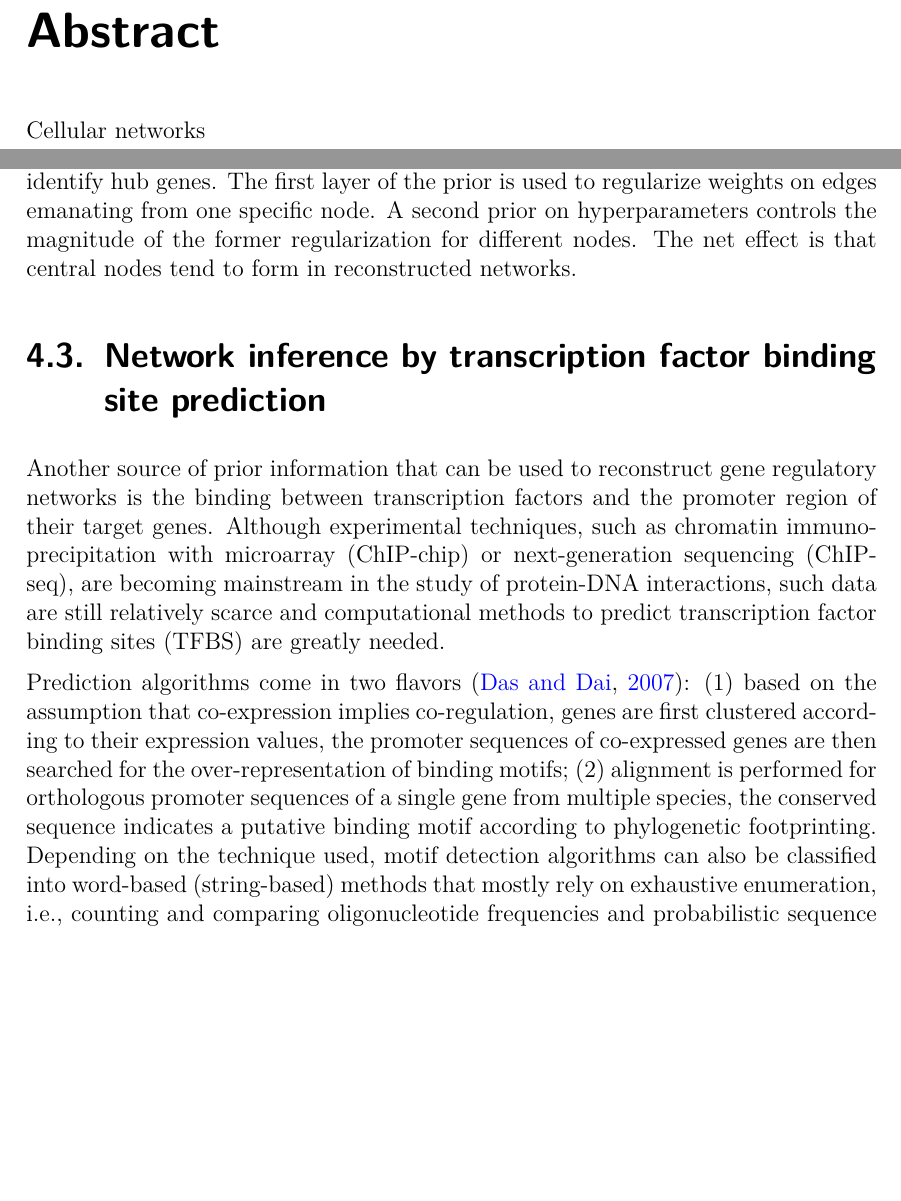
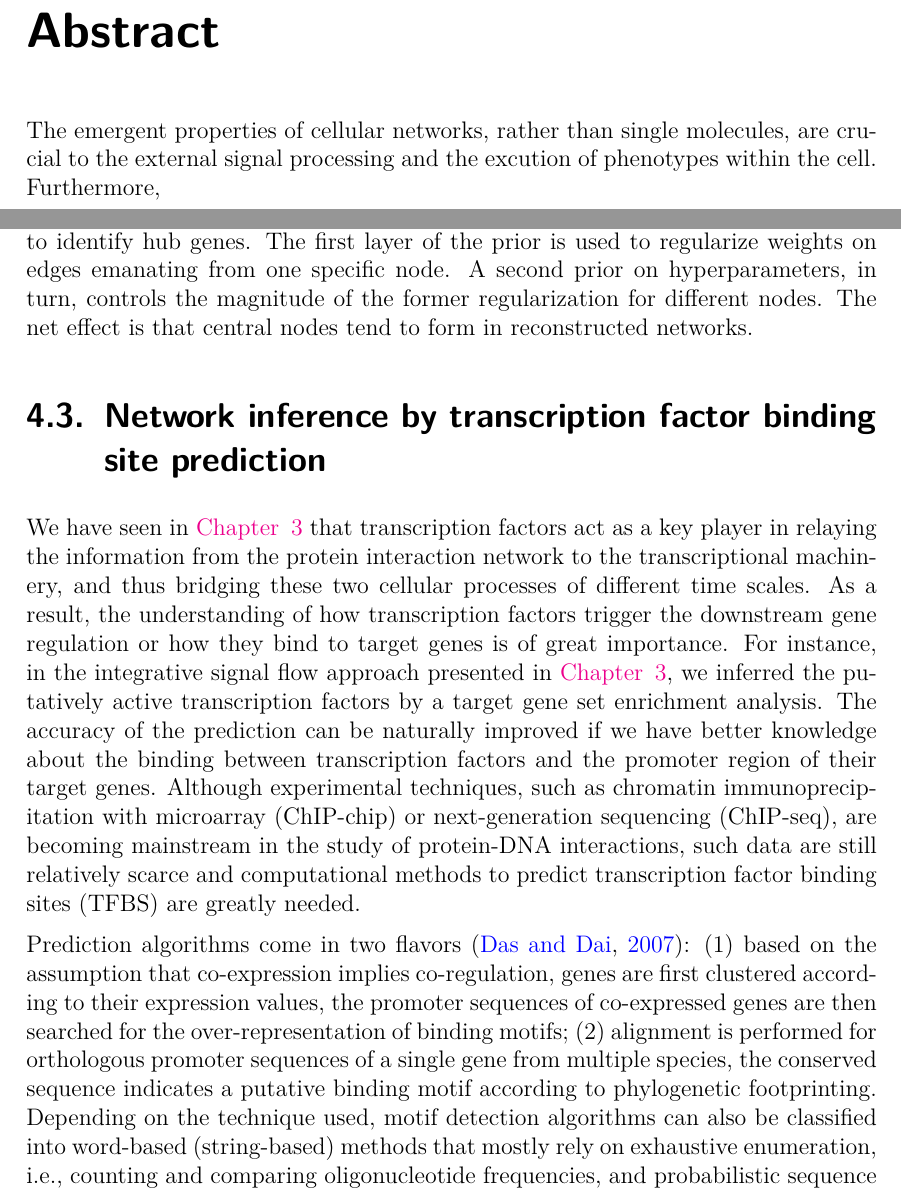
Before and after one commit to jbao/diss, a LaTeX thesis (diss.tex, which reads abstract.tex, discussion/discussion.tex): two parts of pages 10 and 88 of 111, joined at a grey line, cut so that both start at the same text, the shorter picture padded with empty space. Compiled offline with pdfLaTeX.

Commit message:
discussion done

```diff
--- a/abstract.tex
+++ b/abstract.tex
@@ -2,7 +2,9 @@
 
 \addcontentsline{toc}{chapter}{Abstract}
 
-Cellular networks
+The emergent properties of cellular networks, rather than single molecules,
+are crucial to the external signal processing and the excution of phenotypes
+within the cell. Furthermore,
 
 \chapter*{Zusammenfassung}
 
--- a/discussion/discussion.tex
+++ b/discussion/discussion.tex
@@ -144,12 +149,21 @@ network architecture forces the learning procedure to identify the most pronounc
 learning procedure, which leads to statistical
 and computational advantages. The work by \cite{Boeck2012} is based on the idea
 that biological
-networks are usually centered around a few hubs. More specifically, they modelled gene regulation using a Bayesian network with discrete, Boolean nodes. A hierarchical prior is employed to identify hub genes. The first layer of the prior is used to regularize weights on edges emanating from one specific node. A second prior on hyperparameters controls the magnitude of the former regularization for different nodes. The net effect is that central nodes tend to form in reconstructed networks.
+networks are usually centered around a few hubs. More specifically, they modelled gene regulation using a Bayesian network with discrete, Boolean nodes. A hierarchical prior is employed to identify hub genes. The first layer of the prior is used to regularize weights on edges emanating from one specific node. A second prior on hyperparameters, in turn, controls the magnitude of the former regularization for different nodes. The net effect is that central nodes tend to form in reconstructed networks.
 
 \section{Network inference by transcription factor binding site prediction}
-Another source of prior information that can be used to reconstruct gene
-regulatory networks is the binding between transcription factors and the
-promoter region of their target genes. Although experimental techniques,
+We have seen in \ref{chap:flow} that transcription factors act as a key player
+in relaying the information from the protein interaction network to the
+transcriptional machinery, and thus bridging these two cellular processes
+of different time scales. As a result, the understanding of how transcription
+factors trigger the downstream gene regulation or how they bind to target genes
+is of great importance. For instance, in the integrative signal flow approach
+presented in \ref{chap:flow}, we inferred the putatively active transcription
+factors by a target gene set enrichment analysis. The accuracy of the prediction
+can be naturally improved if we have better knowledge about
+the binding between transcription factors and the
+promoter region of their target genes.
+Although experimental techniques,
 such as chromatin immunoprecipitation with microarray (ChIP-chip) or
 next-generation sequencing (ChIP-seq), are becoming mainstream in the study
 of protein-DNA interactions, such data are still relatively scarce and
```
Also changed, not shown: network/network.tex (+1 -0 lines), discussion/discussion.tex (23 more changed lines).
